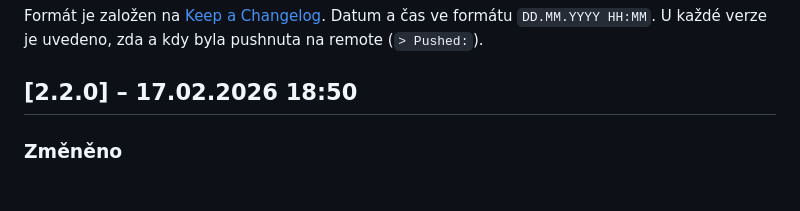
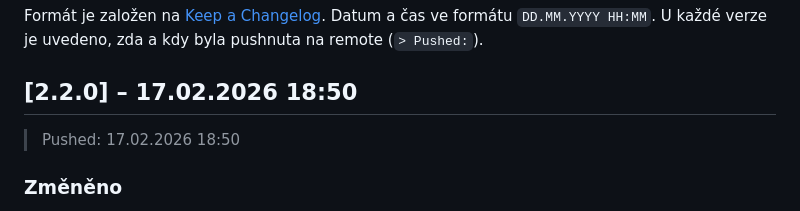
Before and after one commit to tobolik/walance, a Markdown page: CHANGELOG.md, the part around the change. Drawn GitHub-style.

Commit message:
docs: add pushed timestamp to v2.2.0 changelog
Co-authored-by: Cursor <cursoragent@cursor.com>

```diff
--- a/CHANGELOG.md
+++ b/CHANGELOG.md
@@ -7,6 +7,7 @@ Datum a čas ve formátu `DD.MM.YYYY HH:MM`.
 U každé verze je uvedeno, zda a kdy byla pushnuta na remote (`> Pushed:`).
 
 ## [2.2.0] – 17.02.2026 18:50
+> Pushed: 17.02.2026 18:50
 
 ### Změněno
 - **Slovníček reality:** kompletní redesign z akordeonového seznamu na kartičkový grid layout (3 sloupce desktop, 2 tablet, 1 mobil)
```
